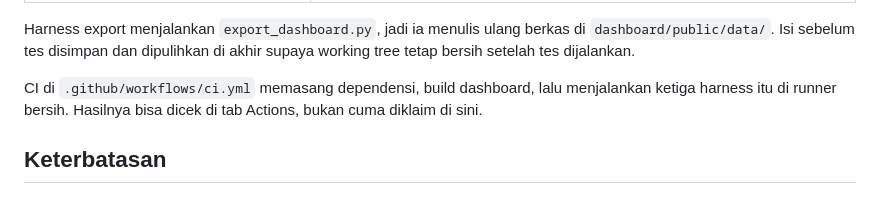
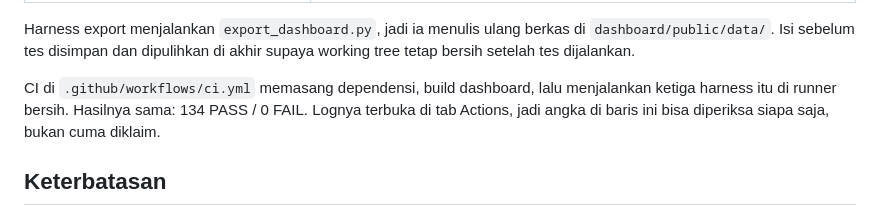
Before and after one commit to 4RGY/pantau-dbd, a Markdown page: README.md, the part around the change. GitHub-like rendering.

Commit message:
README: sebut angka CI yang sudah diverifikasi di log
Angka 134 PASS / 0 FAIL di runner bersih diambil dari log run 36730474777,
bukan dari payload jobs API yang sempat tidak konsisten.

```diff
--- a/README.md
+++ b/README.md
@@ -236,8 +236,8 @@ Harness export menjalankan `export_dashboard.py`, jadi ia menulis ulang berkas d
 tree tetap bersih setelah tes dijalankan.
 
 CI di `.github/workflows/ci.yml` memasang dependensi, build dashboard, lalu menjalankan
-ketiga harness itu di runner bersih. Hasilnya bisa dicek di tab Actions, bukan cuma
-diklaim di sini.
+ketiga harness itu di runner bersih. Hasilnya sama: 134 PASS / 0 FAIL. Lognya terbuka di
+tab Actions, jadi angka di baris ini bisa diperiksa siapa saja, bukan cuma diklaim.
 
 ## Keterbatasan
 
```
